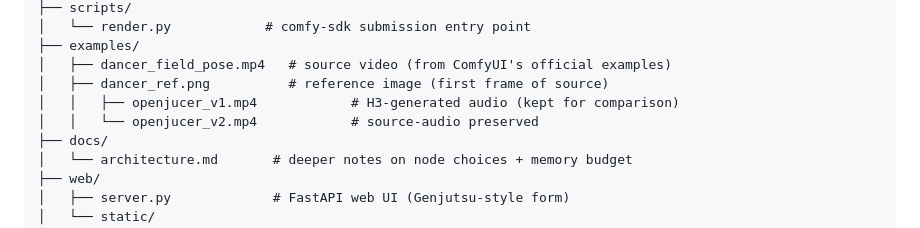
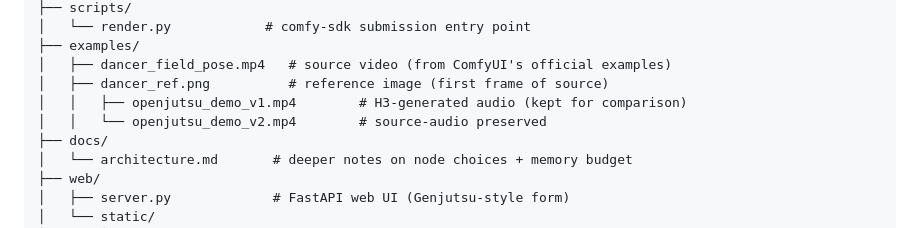
Before and after one commit to Ex8-ca/openjutsu, a Markdown page: README.md, the part around the change. Rendered like a GitHub page.

Commit message:
README: fix example filenames (openjucer→openjutsu)

```diff
--- a/README.md
+++ b/README.md
@@ -180,8 +180,8 @@ openjutsu/
 ├── examples/
 │   ├── dancer_field_pose.mp4   # source video (from ComfyUI's official examples)
 │   ├── dancer_ref.png          # reference image (first frame of source)
-│   │   ├── openjucer_v1.mp4            # H3-generated audio (kept for comparison)
-│   │   └── openjucer_v2.mp4            # source-audio preserved
+│   │   ├── openjutsu_demo_v1.mp4        # H3-generated audio (kept for comparison)
+│   │   └── openjutsu_demo_v2.mp4        # source-audio preserved
 ├── docs/
 │   └── architecture.md       # deeper notes on node choices + memory budget
 ├── web/
```
